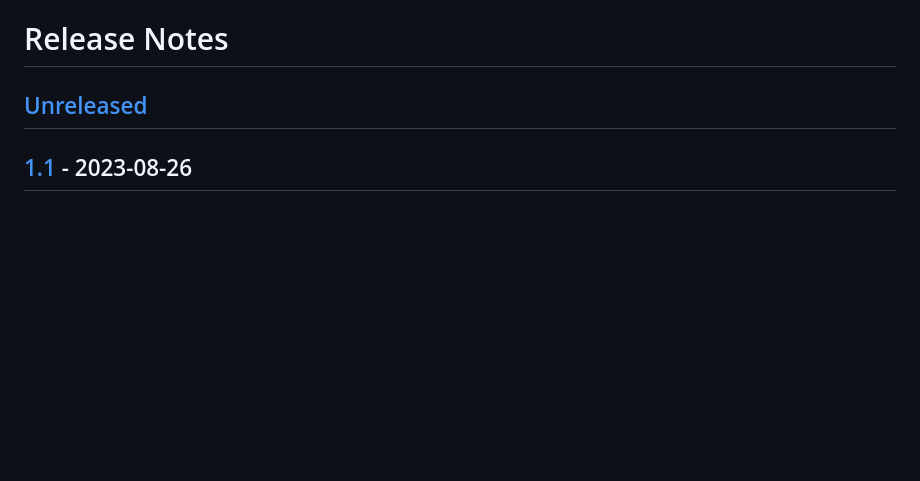
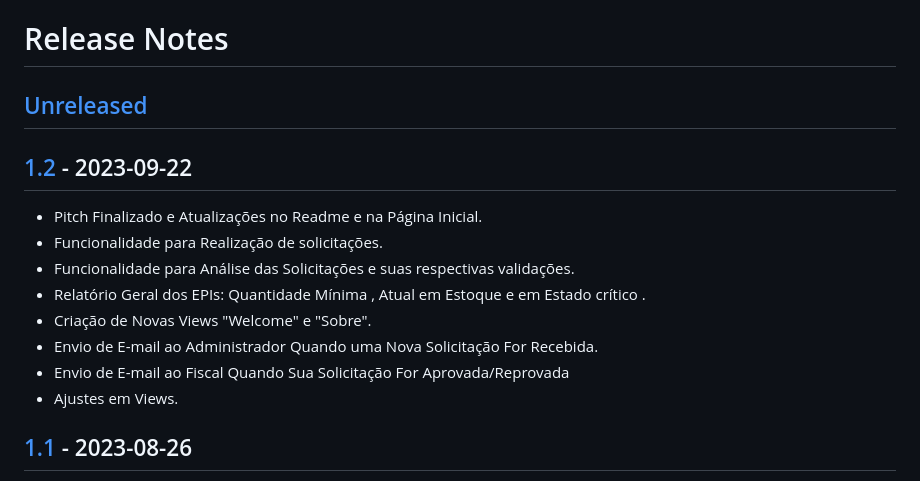
Before and after one commit to Projeto-Des-SW/GeEPI, a Markdown page: CHANGELOG.md, the part around the change. Drawn GitHub-style; blank space fills up the shorter version.

Commit message:
Update CHANGELOG

```diff
--- a/CHANGELOG.md
+++ b/CHANGELOG.md
@@ -1,6 +1,17 @@
 # Release Notes
 
-## [Unreleased](https://github.com/laravel/laravel/compare/1.1...main)
+## [Unreleased](https://github.com/laravel/laravel/compare/1.2...main)
+
+## [1.2](https://github.com/laravel/laravel/compare/1.1...1.2) - 2023-09-22
+
+- Pitch Finalizado e Atualizações no Readme e na Página Inicial.
+- Funcionalidade para Realização de solicitações.
+- Funcionalidade para Análise das Solicitações  e suas respectivas validações.
+- Relatório Geral dos EPIs: Quantidade Mínima , Atual em Estoque e em Estado crítico .
+- Criação de Novas Views "Welcome" e "Sobre".
+- Envio de E-mail ao Administrador Quando uma Nova Solicitação For Recebida.
+- Envio de E-mail ao Fiscal Quando Sua Solicitação For Aprovada/Reprovada
+- Ajustes em Views.
 
 ## [1.1](https://github.com/laravel/laravel/compare/v10.2.0...1.1) - 2023-08-26
 
```
